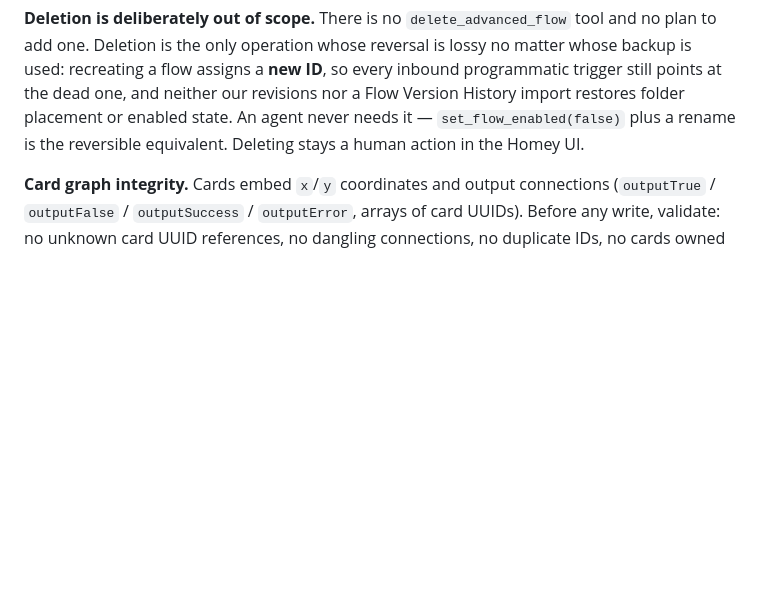
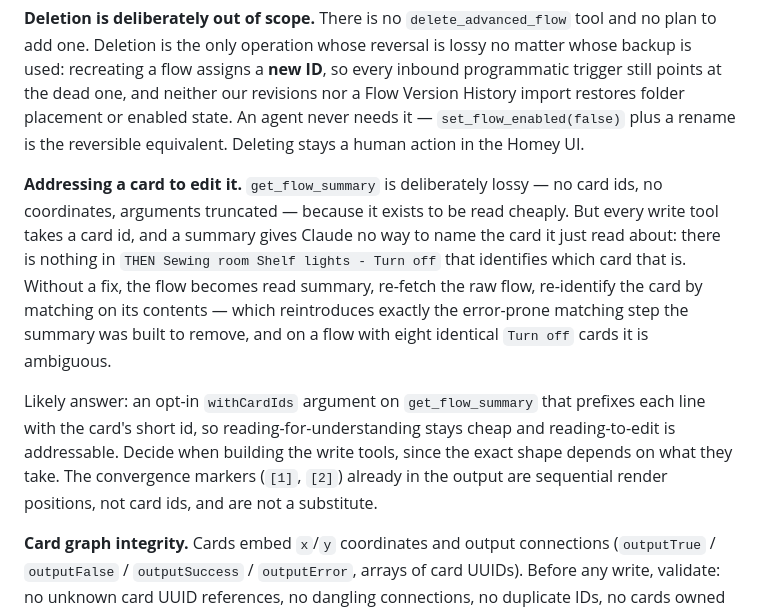
Before and after one commit to jmdraper/homey-docs, a Markdown page: PLAN.md, the part around the change. Drawn GitHub-style; blank space fills up the shorter version.

Commit message:
Note the card addressability gap in step 6 of the plan
get_flow_summary is lossy by design and exposes no card ids, but every write
tool will take one. Record the gap and the likely fix while the reasoning is
fresh, rather than rediscovering it when the write tools are built.

Co-Authored-By: Claude Opus 5 (1M context) <noreply@anthropic.com>

```diff
--- a/PLAN.md
+++ b/PLAN.md
@@ -314,6 +314,21 @@ Flow Version History import restores folder placement or enabled state. An agent
 needs it — `set_flow_enabled(false)` plus a rename is the reversible equivalent.
 Deleting stays a human action in the Homey UI.
 
+**Addressing a card to edit it.** `get_flow_summary` is deliberately lossy — no card
+ids, no coordinates, arguments truncated — because it exists to be read cheaply. But
+every write tool takes a card id, and a summary gives Claude no way to name the card
+it just read about: there is nothing in `THEN Sewing room Shelf lights - Turn off` that
+identifies which card that is. Without a fix, the flow becomes read summary, re-fetch
+the raw flow, re-identify the card by matching on its contents — which reintroduces
+exactly the error-prone matching step the summary was built to remove, and on a flow
+with eight identical `Turn off` cards it is ambiguous.
+
+Likely answer: an opt-in `withCardIds` argument on `get_flow_summary` that prefixes
+each line with the card's short id, so reading-for-understanding stays cheap and
+reading-to-edit is addressable. Decide when building the write tools, since the exact
+shape depends on what they take. The convergence markers (`[1]`, `[2]`) already in the
+output are sequential render positions, not card ids, and are not a substitute.
+
 **Card graph integrity.** Cards embed `x`/`y` coordinates and output connections
 (`outputTrue` / `outputFalse` / `outputSuccess` / `outputError`, arrays of card UUIDs).
 Before any write, validate: no unknown card UUID references, no dangling connections,
```
